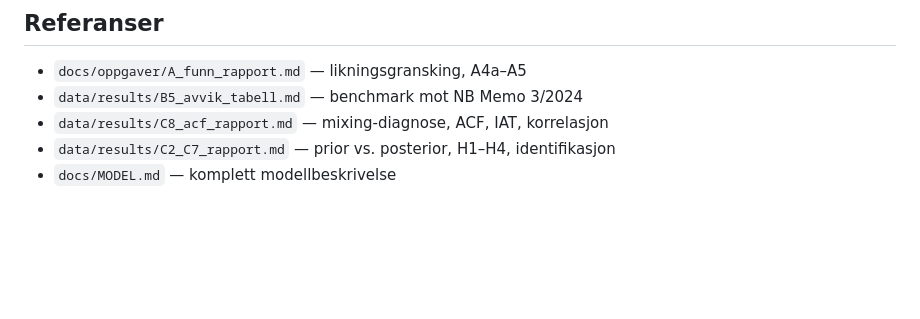
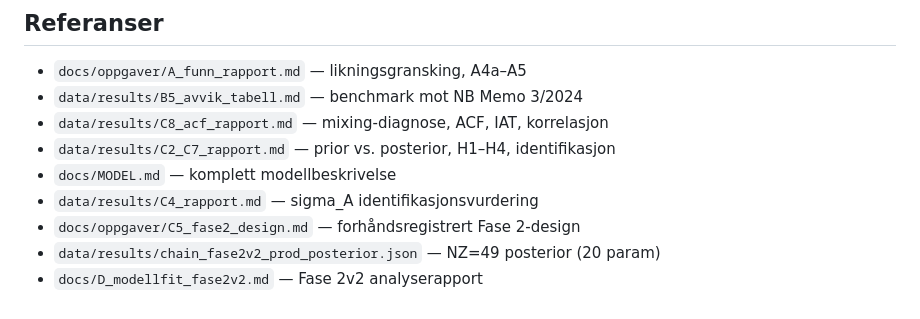
Before and after one commit to marhip97/DSGE-model, a Markdown page: docs/fase05_sluttrapport.md, the part around one of its changes. GitHub-like rendering; blank space fills up the shorter version.

```diff
--- a/docs/fase05_sluttrapport.md
+++ b/docs/fase05_sluttrapport.md
@@ -150,3 +186,7 @@ xfail-tester og deres eskaleringsreferanse:
 - `data/results/C8_acf_rapport.md` — mixing-diagnose, ACF, IAT, korrelasjon
 - `data/results/C2_C7_rapport.md` — prior vs. posterior, H1–H4, identifikasjon
 - `docs/MODEL.md` — komplett modellbeskrivelse
+- `data/results/C4_rapport.md` — sigma_A identifikasjonsvurdering
+- `docs/oppgaver/C5_fase2_design.md` — forhåndsregistrert Fase 2-design
+- `data/results/chain_fase2v2_prod_posterior.json` — NZ=49 posterior (20 param)
+- `docs/D_modellfit_fase2v2.md` — Fase 2v2 analyserapport
```
Also changed, not shown: other parts of docs/fase05_sluttrapport.md (+41 -5 lines).
